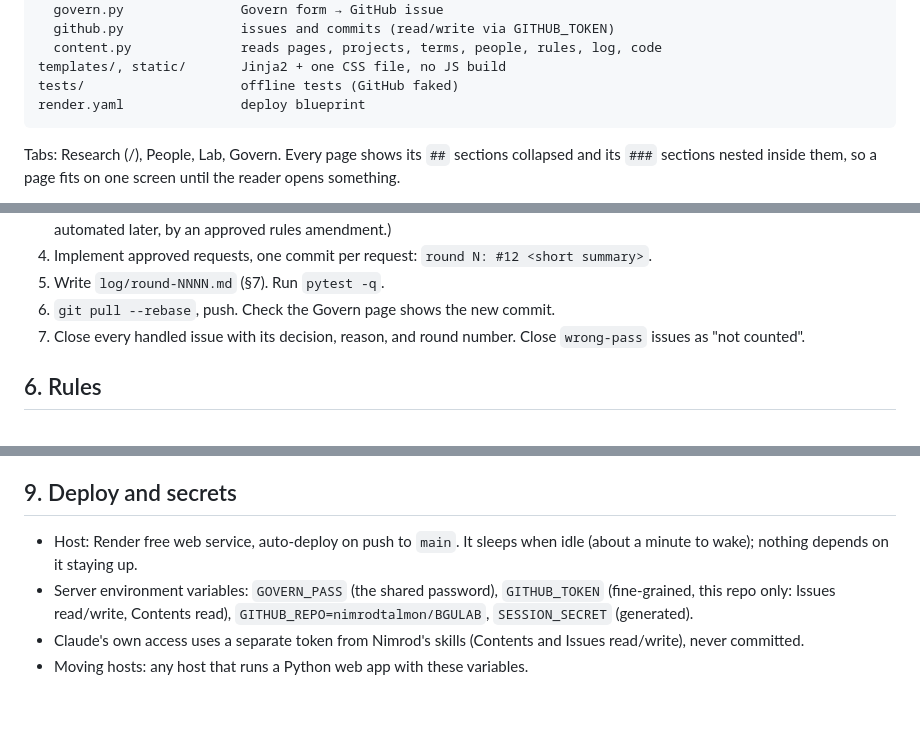
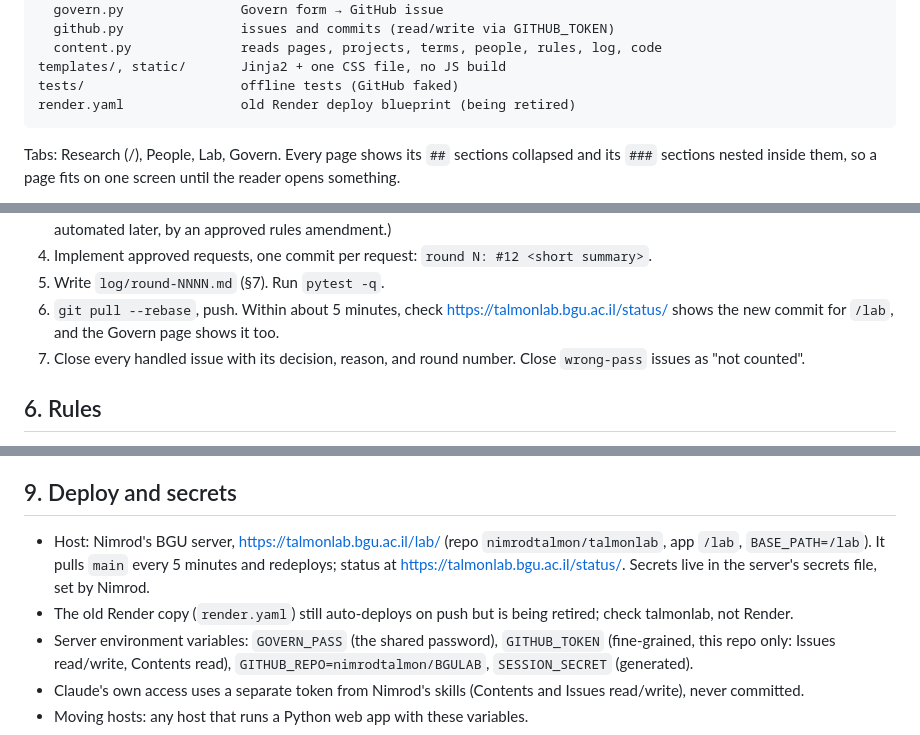
Before and after one commit to nimrodtalmon/BGULAB, a Markdown page: CLAUDE.md, 3 parts joined by grey strips. Drawn GitHub-style; blank space fills up the shorter version.

Commit message:
admin: CLAUDE.md: talmonlab is the host; check its status page after pushing
Co-Authored-By: Claude Opus 5.5 <noreply@anthropic.com>
Claude-Session: https://claude.ai/code/session_01KZsDQyPDjkGgL5sNbjwoCu

````diff
--- a/CLAUDE.md
+++ b/CLAUDE.md
@@ -59,7 +59,7 @@ app/                      FastAPI server
   content.py              reads pages, projects, terms, people, rules, log, code
 templates/, static/       Jinja2 + one CSS file, no JS build
 tests/                    offline tests (GitHub faked)
-render.yaml               deploy blueprint
+render.yaml               old Render deploy blueprint (being retired)
 ```
 
 Tabs: Research (/), People, Lab, Govern. Every
@@ -103,7 +103,9 @@ changes only by request.
 4. Implement approved requests, one commit per request:
    `round N: #12 <short summary>`.
 5. Write `log/round-NNNN.md` (§7). Run `pytest -q`.
-6. `git pull --rebase`, push. Check the Govern page shows the new commit.
+6. `git pull --rebase`, push. Within about 5 minutes, check
+   https://talmonlab.bgu.ac.il/status/ shows the new commit for `/lab`, and
+   the Govern page shows it too.
 7. Close every handled issue with its decision, reason, and round number.
    Close `wrong-pass` issues as "not counted".
 
@@ -156,8 +158,12 @@ Diffs are fetched from GitHub by commit and shown to signed-in lab members.
 
 ## 9. Deploy and secrets
 
-- Host: Render free web service, auto-deploy on push to `main`. It sleeps
-  when idle (about a minute to wake); nothing depends on it staying up.
+- Host: Nimrod's BGU server, https://talmonlab.bgu.ac.il/lab/ (repo
+  `nimrodtalmon/talmonlab`, app `/lab`, `BASE_PATH=/lab`). It pulls `main`
+  every 5 minutes and redeploys; status at https://talmonlab.bgu.ac.il/status/.
+  Secrets live in the server's secrets file, set by Nimrod.
+- The old Render copy (`render.yaml`) still auto-deploys on push but is being
+  retired; check talmonlab, not Render.
 - Server environment variables: `GOVERN_PASS` (the shared password),
   `GITHUB_TOKEN` (fine-grained, this repo only: Issues read/write, Contents
   read), `GITHUB_REPO=nimrodtalmon/BGULAB`, `SESSION_SECRET` (generated).
````
